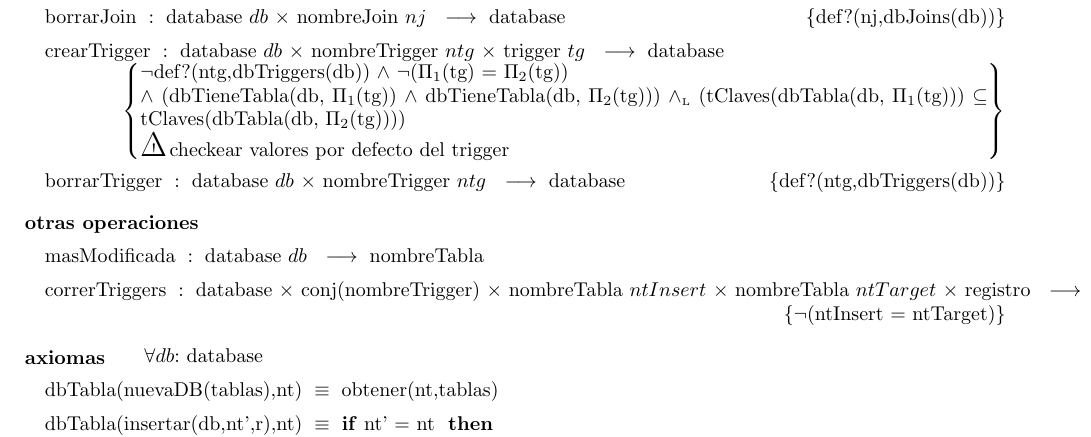
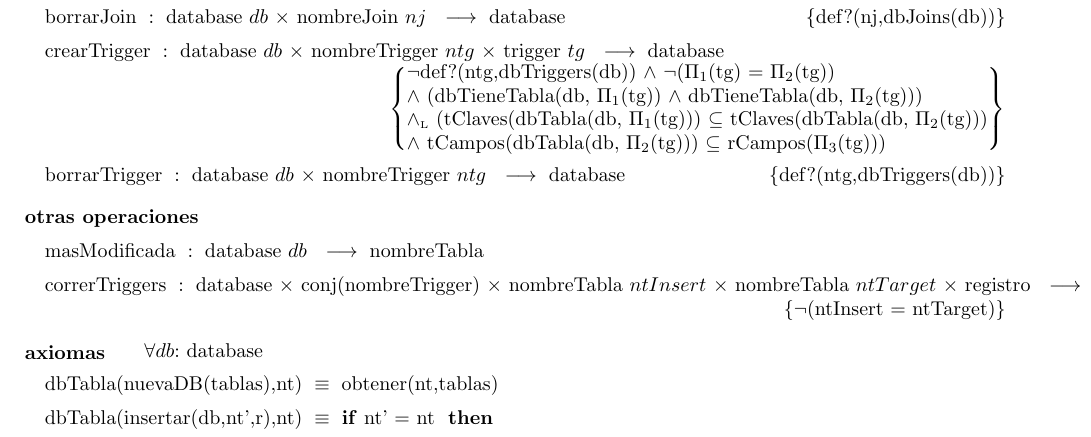
Before and after one commit to ABorgna/algo2, a LaTeX document (tp1/tp1.tex, which reads tp1/tads/db.tex): part of page 8 of 9, cut so that both start at the same text. Compiled offline with pdfLaTeX.

Commit message:
verificacion campos de trigger

```diff
--- a/tp1/tads/db.tex
+++ b/tp1/tads/db.tex
@@ -47,9 +47,9 @@
 \tadOperacion{crearTrigger}{database/db, nombreTrigger/ntg, trigger/tg}{database}
     {$\neg$def?(ntg,dbTriggers(db))
     $\land$ $\neg$($\Pi_1$(tg) = $\Pi_2$(tg)) \\
-    $\land$ (dbTieneTabla(db, $\Pi_1$(tg)) $\land$ dbTieneTabla(db, $\Pi_2$(tg)))
-    $\yluego$ (tClaves(dbTabla(db, $\Pi_1$(tg))) $\subseteq$ tClaves(dbTabla(db, $\Pi_2$(tg)))) \\
-    \cuidado checkear valores por defecto del trigger}
+    $\land$ (dbTieneTabla(db, $\Pi_1$(tg)) $\land$ dbTieneTabla(db, $\Pi_2$(tg))) \\
+    $\yluego$ (tClaves(dbTabla(db, $\Pi_1$(tg))) $\subseteq$ tClaves(dbTabla(db, $\Pi_2$(tg))) \\
+    $\land$ tCampos(dbTabla(db, $\Pi_2$(tg))) $\subseteq$ rCampos($\Pi_3$(tg)))}
 \tadOperacion{borrarTrigger}{database/db, nombreTrigger/ntg}{database}
     {def?(ntg,dbTriggers(db))}
 
```
